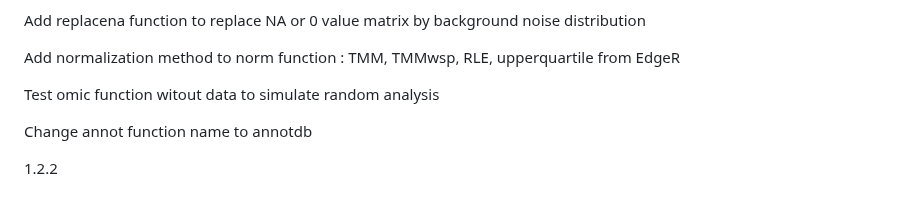
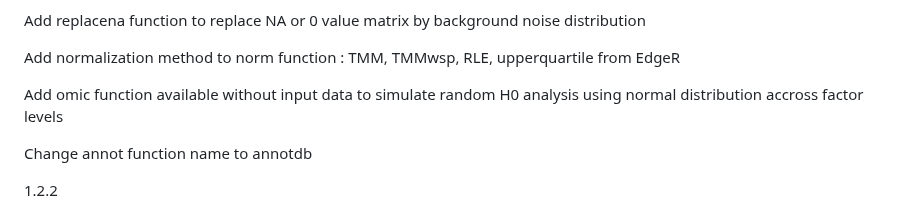
Before and after one commit to fdumbioinfo/moal, a Markdown page: README.md, the part around the change. Rendered like a GitHub page.

```diff
--- a/README.md
+++ b/README.md
@@ -101,7 +101,7 @@ Add replacena function to replace NA or 0 value matrix by background noise distr
 
 Add normalization method to norm function : TMM, TMMwsp, RLE, upperquartile from EdgeR
 
-Test omic function witout data to simulate random analysis
+Add omic function available without input data to simulate random H0 analysis using normal distribution accross factor levels
 
 Change annot function name to annotdb
 
```
